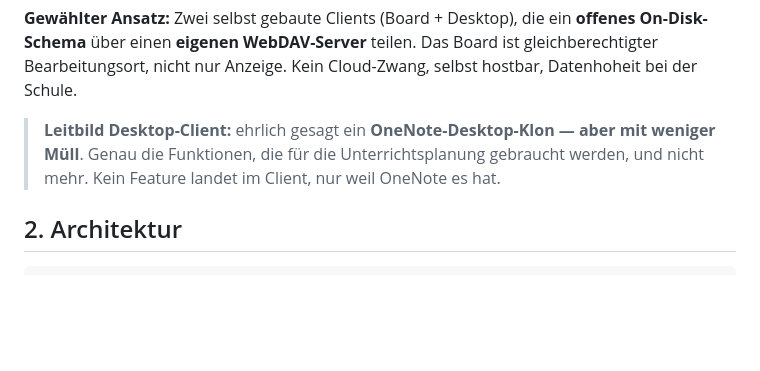
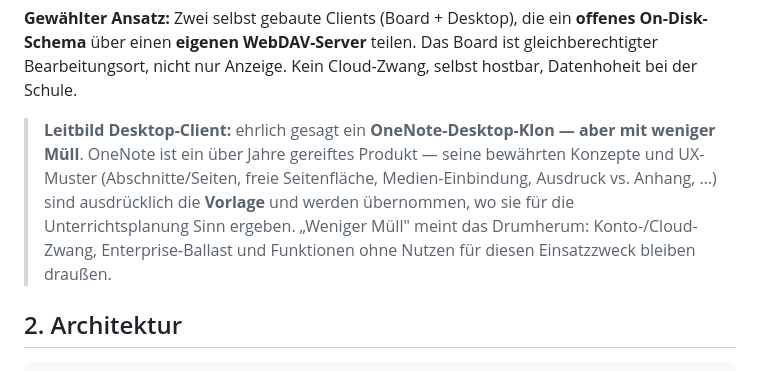
Before and after one commit to thobgg/Skribo, a Markdown page: PROJECT.md, the part around the change. GitHub-like rendering; blank space fills up the shorter version.

Commit message:
Leitbild entschärft: OneNote als gereifte Vorlage, 'weniger Müll' = Cloud-Zwang und Ballast
Bewährte OneNote-Konzepte/UX-Muster werden ausdrücklich übernommen, wo
sie für die Unterrichtsplanung Sinn ergeben — draußen bleibt nur das
Drumherum ohne Nutzen für den Einsatzzweck.

```diff
--- a/PROJECT.md
+++ b/PROJECT.md
@@ -23,9 +23,12 @@ ist gleichberechtigter Bearbeitungsort, nicht nur Anzeige. Kein Cloud-Zwang,
 selbst hostbar, Datenhoheit bei der Schule.
 
 > **Leitbild Desktop-Client:** ehrlich gesagt ein **OneNote-Desktop-Klon — aber
-> mit weniger Müll**. Genau die Funktionen, die für die Unterrichtsplanung
-> gebraucht werden, und nicht mehr. Kein Feature landet im Client, nur weil
-> OneNote es hat.
+> mit weniger Müll**. OneNote ist ein über Jahre gereiftes Produkt — seine
+> bewährten Konzepte und UX-Muster (Abschnitte/Seiten, freie Seitenfläche,
+> Medien-Einbindung, Ausdruck vs. Anhang, …) sind ausdrücklich die **Vorlage**
+> und werden übernommen, wo sie für die Unterrichtsplanung Sinn ergeben.
+> „Weniger Müll" meint das Drumherum: Konto-/Cloud-Zwang, Enterprise-Ballast
+> und Funktionen ohne Nutzen für diesen Einsatzzweck bleiben draußen.
 
 ## 2. Architektur
 
```
